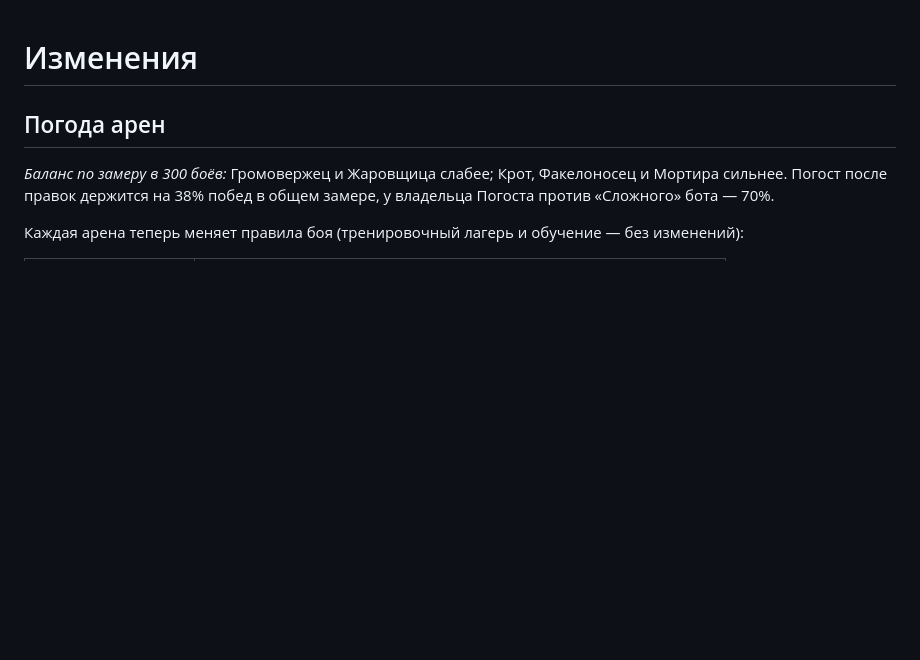
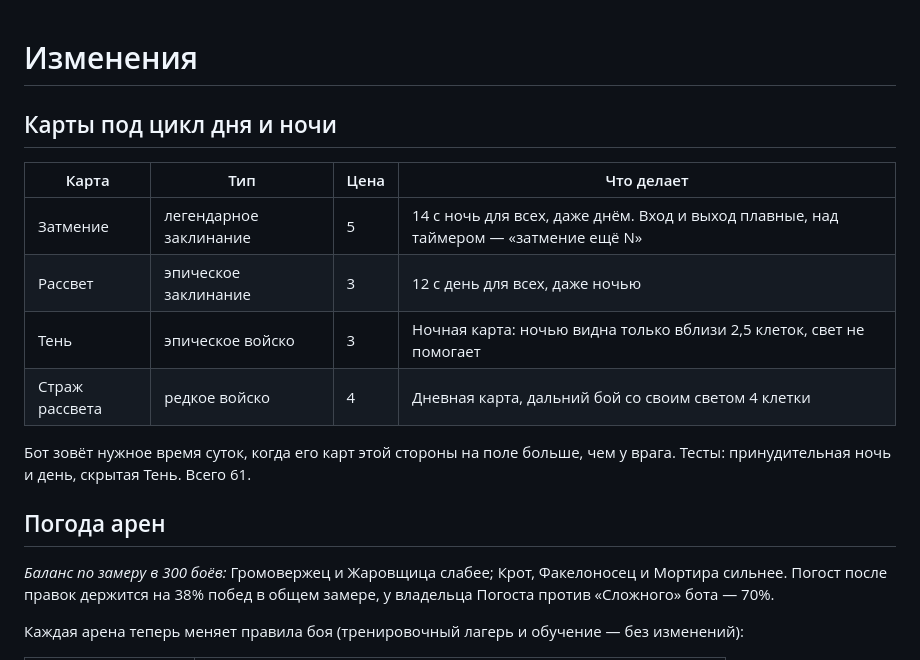
Before and after one commit to andrikm12345-ux/Arena-Clash, a Markdown page: CHANGELOG.md, the part around the change. Rendered like a GitHub page; blank space fills up the shorter version.

Commit message:
Документация: карты под цикл дня и ночи
Co-Authored-By: Claude Sonnet 5.5 <noreply@anthropic.com>
Claude-Session: https://claude.ai/code/session_016mnsRY9Yus77dD4BqWmUCf

```diff
--- a/CHANGELOG.md
+++ b/CHANGELOG.md
@@ -1,4 +1,15 @@
 # Изменения
+
+## Карты под цикл дня и ночи
+
+| Карта | Тип | Цена | Что делает |
+|---|---|---|---|
+| Затмение | легендарное заклинание | 5 | 14 с ночь для всех, даже днём. Вход и выход плавные, над таймером — «затмение ещё N» |
+| Рассвет | эпическое заклинание | 3 | 12 с день для всех, даже ночью |
+| Тень | эпическое войско | 3 | Ночная карта: ночью видна только вблизи 2,5 клеток, свет не помогает |
+| Страж рассвета | редкое войско | 4 | Дневная карта, дальний бой со своим светом 4 клетки |
+
+Бот зовёт нужное время суток, когда его карт этой стороны на поле больше, чем у врага. Тесты: принудительная ночь и день, скрытая Тень. Всего 61.
 
 ## Погода арен
 
```
Also changed, not shown: docs/CARDS.md (+2 -0 lines), docs/GDD.md (+2 -1 lines).
